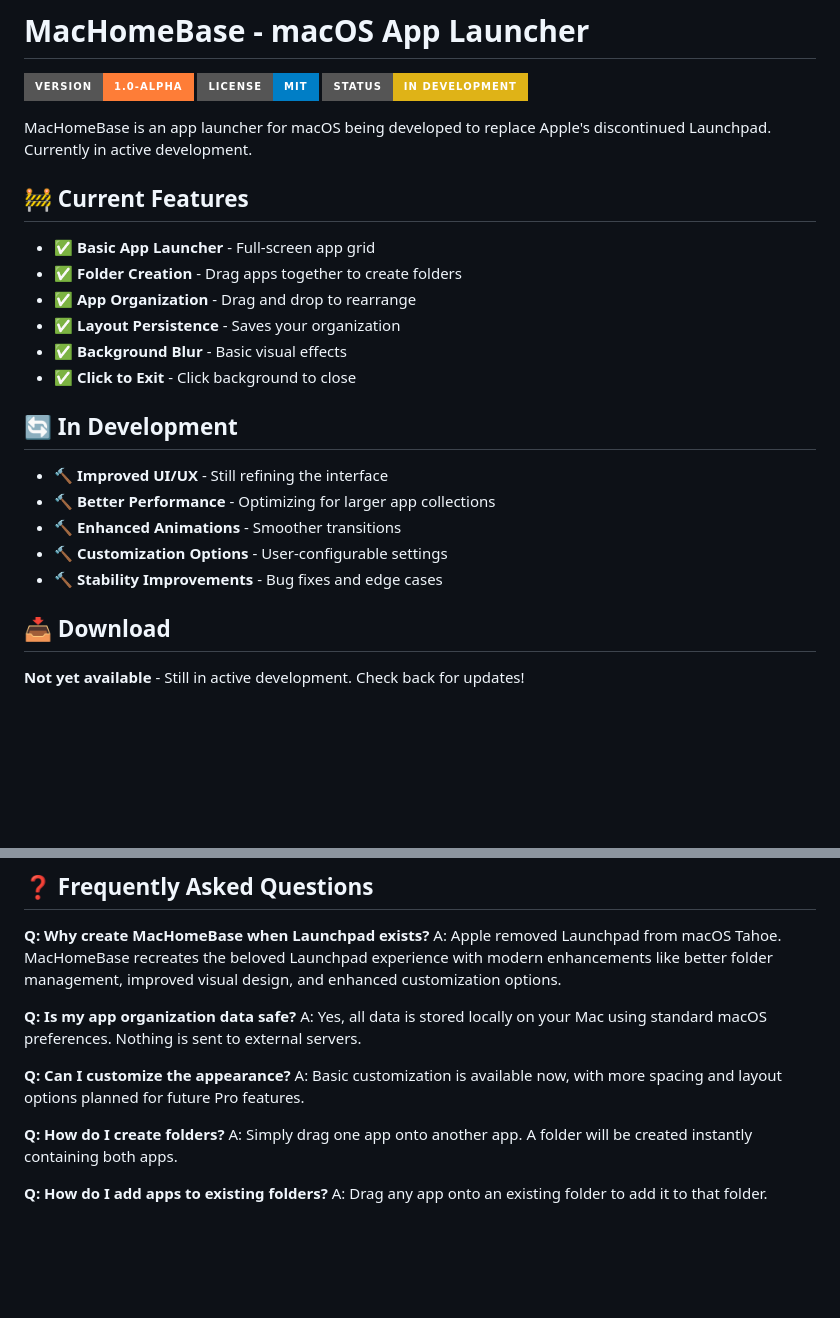
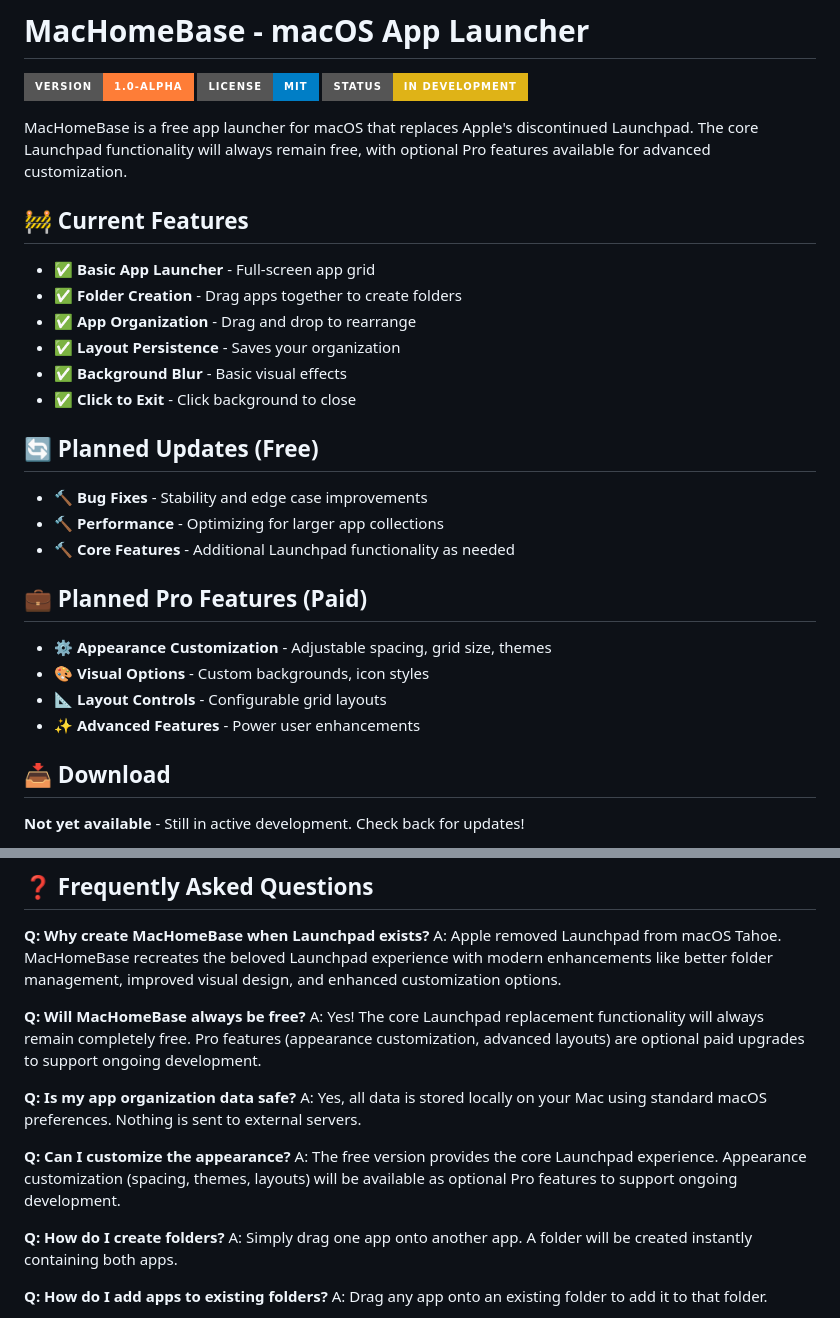
Before and after one commit to dcherrera/MacHomeBase-Public, a Markdown page: README.md, 2 parts joined by grey strips. Rendered like a GitHub page; badges without logos; blank space fills up the shorter version.

Commit message:
Clarify business model: Free core + Optional Pro features
- Updated description to emphasize free core Launchpad replacement
- Split planned features into Free updates vs Pro features
- Clarified that appearance customization is Pro-only
- Added FAQ about free vs Pro to set clear expectations
- Positioned Pro features as supporting ongoing development
- Made it clear the essential functionality stays free forever

```diff
--- a/README.md
+++ b/README.md
@@ -4,7 +4,7 @@
 ![License](https://img.shields.io/badge/license-MIT-blue?style=for-the-badge)
 ![Status](https://img.shields.io/badge/status-in%20development-yellow?style=for-the-badge)
 
-MacHomeBase is an app launcher for macOS being developed to replace Apple's discontinued Launchpad. Currently in active development.
+MacHomeBase is a free app launcher for macOS that replaces Apple's discontinued Launchpad. The core Launchpad functionality will always remain free, with optional Pro features available for advanced customization.
 
 ## 🚧 Current Features
 
@@ -15,13 +15,18 @@ MacHomeBase is an app launcher for macOS being developed to replace Apple's disc
 - ✅ **Background Blur** - Basic visual effects
 - ✅ **Click to Exit** - Click background to close
 
-## 🔄 In Development
+## 🔄 Planned Updates (Free)
 
-- 🔨 **Improved UI/UX** - Still refining the interface
-- 🔨 **Better Performance** - Optimizing for larger app collections
-- 🔨 **Enhanced Animations** - Smoother transitions
-- 🔨 **Customization Options** - User-configurable settings
-- 🔨 **Stability Improvements** - Bug fixes and edge cases
+- 🔨 **Bug Fixes** - Stability and edge case improvements
+- 🔨 **Performance** - Optimizing for larger app collections
+- 🔨 **Core Features** - Additional Launchpad functionality as needed
+
+## 💼 Planned Pro Features (Paid)
+
+- ⚙️ **Appearance Customization** - Adjustable spacing, grid size, themes
+- 🎨 **Visual Options** - Custom backgrounds, icon styles
+- 📐 **Layout Controls** - Configurable grid layouts
+- ✨ **Advanced Features** - Power user enhancements
 
 ## 📥 Download
 
@@ -55,11 +60,14 @@ Since MacHomeBase is still in development, you can help by:
 **Q: Why create MacHomeBase when Launchpad exists?**
 A: Apple removed Launchpad from macOS Tahoe. MacHomeBase recreates the beloved Launchpad experience with modern enhancements like better folder management, improved visual design, and enhanced customization options.
 
+**Q: Will MacHomeBase always be free?**
+A: Yes! The core Launchpad replacement functionality will always remain completely free. Pro features (appearance customization, advanced layouts) are optional paid upgrades to support ongoing development.
+
 **Q: Is my app organization data safe?**
 A: Yes, all data is stored locally on your Mac using standard macOS preferences. Nothing is sent to external servers.
 
 **Q: Can I customize the appearance?**
-A: Basic customization is available now, with more spacing and layout options planned for future Pro features.
+A: The free version provides the core Launchpad experience. Appearance customization (spacing, themes, layouts) will be available as optional Pro features to support ongoing development.
 
 **Q: How do I create folders?**
 A: Simply drag one app onto another app. A folder will be created instantly containing both apps.
```
